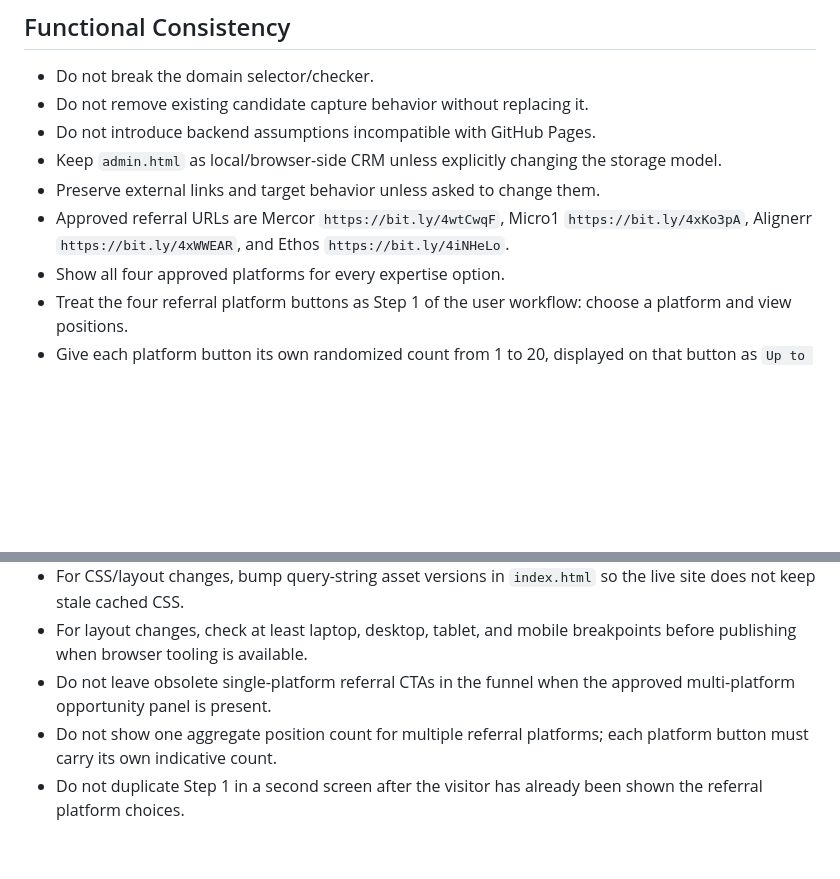
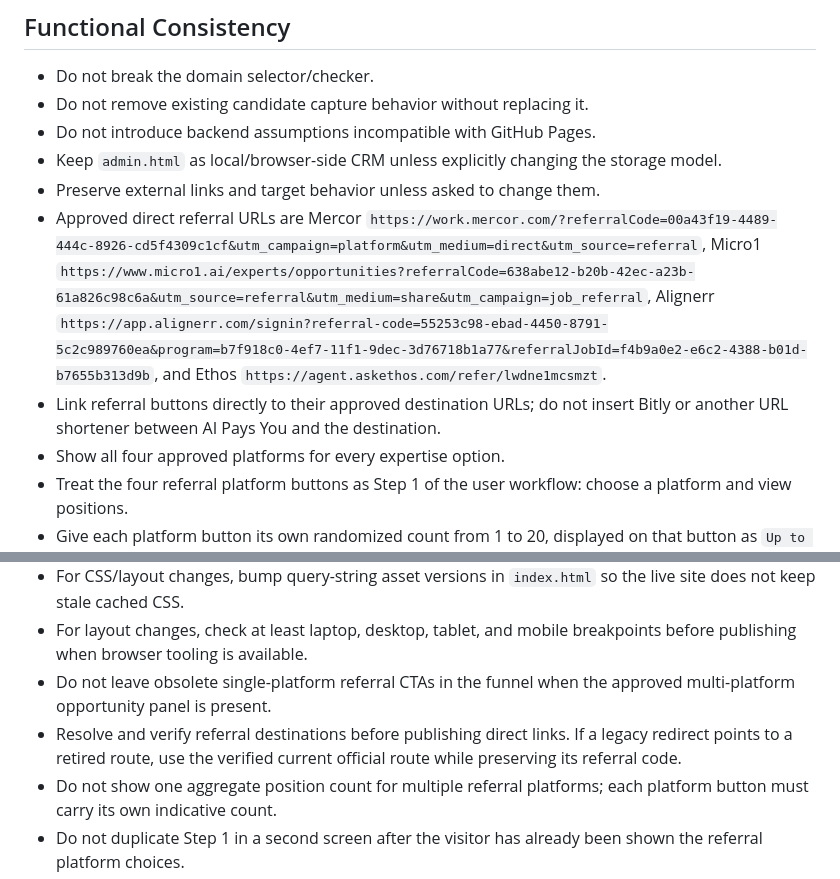
Before and after one commit to CEOFOUNDER/AIPAYSYOU, a Markdown page: GUARDRAILS.md, 2 parts joined by grey strips. Drawn GitHub-style; blank space fills up the shorter version.

Commit message:
Require verified direct referral destinations

```diff
--- a/GUARDRAILS.md
+++ b/GUARDRAILS.md
@@ -82,7 +82,8 @@ AI Pays You helps people turn their professional knowledge into paid AI-related
 - Do not introduce backend assumptions incompatible with GitHub Pages.
 - Keep `admin.html` as local/browser-side CRM unless explicitly changing the storage model.
 - Preserve external links and target behavior unless asked to change them.
-- Approved referral URLs are Mercor `https://bit.ly/4wtCwqF`, Micro1 `https://bit.ly/4xKo3pA`, Alignerr `https://bit.ly/4xWWEAR`, and Ethos `https://bit.ly/4iNHeLo`.
+- Approved direct referral URLs are Mercor `https://work.mercor.com/?referralCode=00a43f19-4489-444c-8926-cd5f4309c1cf&utm_campaign=platform&utm_medium=direct&utm_source=referral`, Micro1 `https://www.micro1.ai/experts/opportunities?referralCode=638abe12-b20b-42ec-a23b-61a826c98c6a&utm_source=referral&utm_medium=share&utm_campaign=job_referral`, Alignerr `https://app.alignerr.com/signin?referral-code=55253c98-ebad-4450-8791-5c2c989760ea&program=b7f918c0-4ef7-11f1-9dec-3d76718b1a77&referralJobId=f4b9a0e2-e6c2-4388-b01d-b7655b313d9b`, and Ethos `https://agent.askethos.com/refer/lwdne1mcsmzt`.
+- Link referral buttons directly to their approved destination URLs; do not insert Bitly or another URL shortener between AI Pays You and the destination.
 - Show all four approved platforms for every expertise option.
 - Treat the four referral platform buttons as Step 1 of the user workflow: choose a platform and view positions.
 - Give each platform button its own randomized count from 1 to 20, displayed on that button as `Up to X positions`; all four counts must be different within the same result view, and 1 must use the singular `position`.
@@ -103,6 +104,7 @@ AI Pays You helps people turn their professional knowledge into paid AI-related
 - For CSS/layout changes, bump query-string asset versions in `index.html` so the live site does not keep stale cached CSS.
 - For layout changes, check at least laptop, desktop, tablet, and mobile breakpoints before publishing when browser tooling is available.
 - Do not leave obsolete single-platform referral CTAs in the funnel when the approved multi-platform opportunity panel is present.
+- Resolve and verify referral destinations before publishing direct links. If a legacy redirect points to a retired route, use the verified current official route while preserving its referral code.
 - Do not show one aggregate position count for multiple referral platforms; each platform button must carry its own indicative count.
 - Do not duplicate Step 1 in a second screen after the visitor has already been shown the referral platform choices.
 - Do not add a generic `Continue` CTA after the referral-platform choices when it distracts from opening a matched platform.
```
